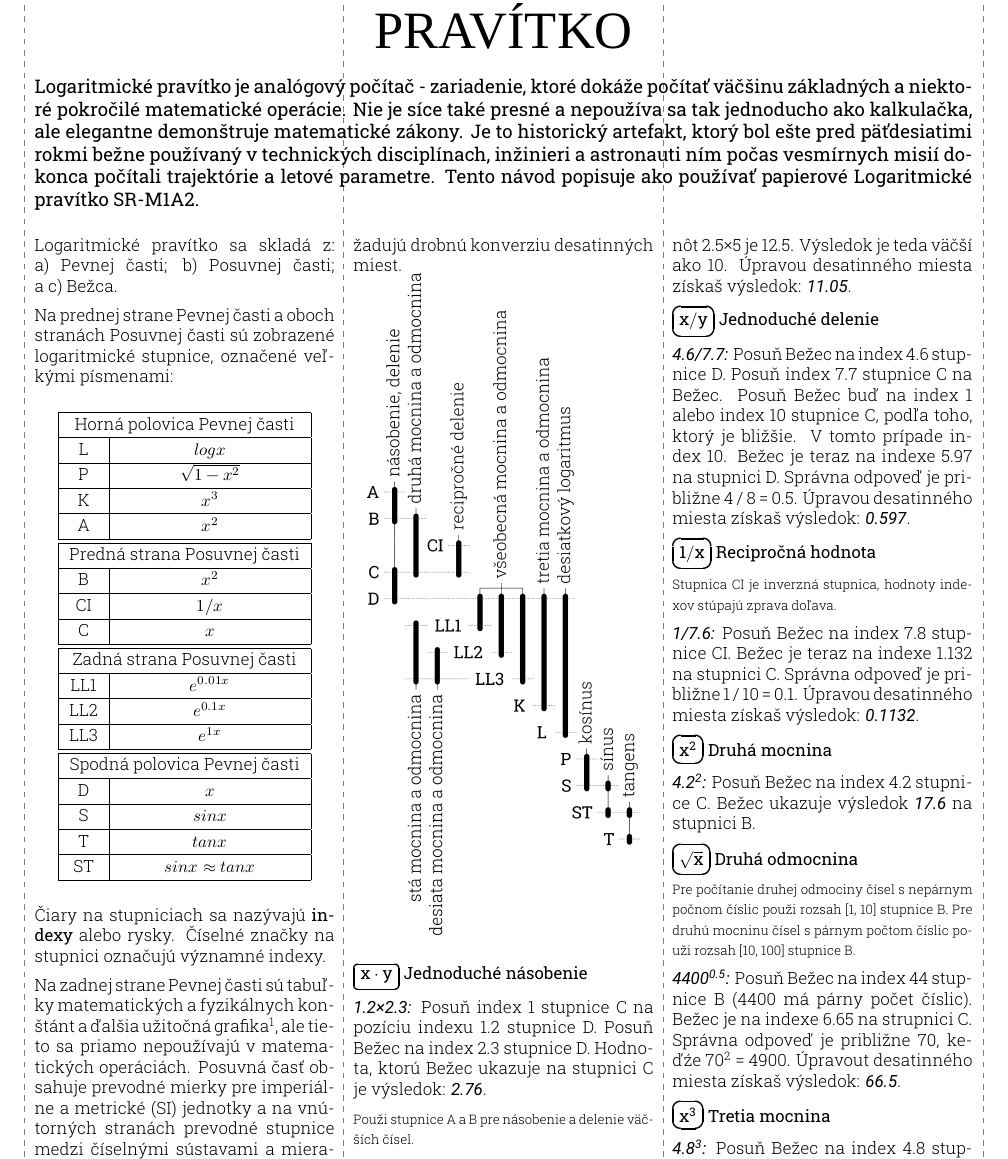
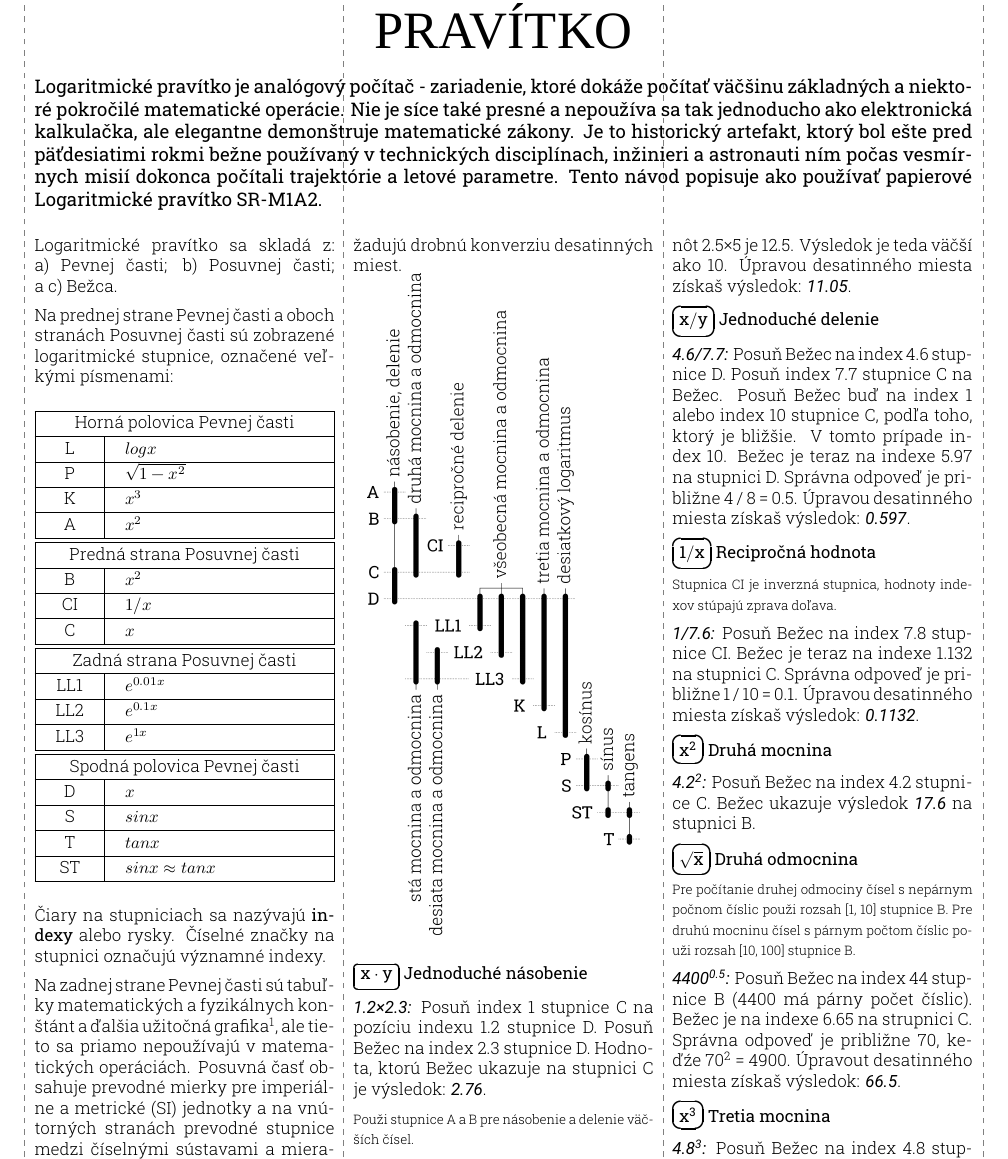
Before and after one commit to giorno/slipstick, a LaTeX document (tex/using_sk.tex, which reads tex/makeperex_sk.tex, tex/scalest.tex): part of page 1 of 2, cut so that both start at the same text. Compiled offline with XeLaTeX; a missing font is replaced by an installed copy or a similar font.

Commit message:
SLIP-67 Stretch table of scales to the width of the column in Using How To's. Mention 'electronic' pocket calculators.

```diff
--- a/tex/makeperex_sk.tex
+++ b/tex/makeperex_sk.tex
@@ -1,3 +1,3 @@
 % common part of how-to perex
-\newcommand{\makeperex}{Logaritmické pravítko je analógový počítač - zariadenie, ktoré dokáže počítať väčšinu základných a niektoré pokročilé matematické operácie. Nie je síce také presné a nepoužíva sa tak jednoducho ako kalkulačka, ale elegantne demonštruje matematické zákony. Je to historický artefakt, ktorý bol ešte pred päťdesiatimi rokmi bežne používaný v technických disciplínach, inžinieri a astronauti ním počas vesmírnych misií dokonca počítali trajektórie a letové parametre. }
+\newcommand{\makeperex}{Logaritmické pravítko je analógový počítač - zariadenie, ktoré dokáže počítať väčšinu základných a niektoré pokročilé matematické operácie. Nie je síce také presné a nepoužíva sa tak jednoducho ako elektronická kalkulačka, ale elegantne demonštruje matematické zákony. Je to historický artefakt, ktorý bol ešte pred päťdesiatimi rokmi bežne používaný v technických disciplínach, inžinieri a astronauti ním počas vesmírnych misií dokonca počítali trajektórie a letové parametre. }
 \input{makefooters.tex}
--- a/tex/scalest.tex
+++ b/tex/scalest.tex
@@ -1,7 +1,8 @@
 % table of stock and slide scales
-\renewcommand{\arraystretch}{1.2}
+\renewcommand{\arraystretch}{1.2}% vertical spacing
+\setlength{\tabcolsep}{1.2em}% horizontal padding
 \begin{center}
-  \begin{tabular}{ |c|c|}
+  \begin{tabularx}{\columnwidth}{ |c|X|}
     \hline
     \multicolumn{2}{|c|}{\tabstockupper} \\
     \hline
--- a/tex/using_sk.tex
+++ b/tex/using_sk.tex
@@ -9,6 +9,7 @@
 \usepackage{fancybox}
 \usepackage{amsmath}
 \usepackage{graphicx}
+\usepackage{tabularx}
 
 % lines for cutting and bending for folded book like manual
 \backgroundsetup{
```
Also changed, not shown: tex/makeperex_en.tex (+1 -1 lines), tex/using_en.tex (+1 -0 lines), tex/scalest.tex (2 more changed lines).
